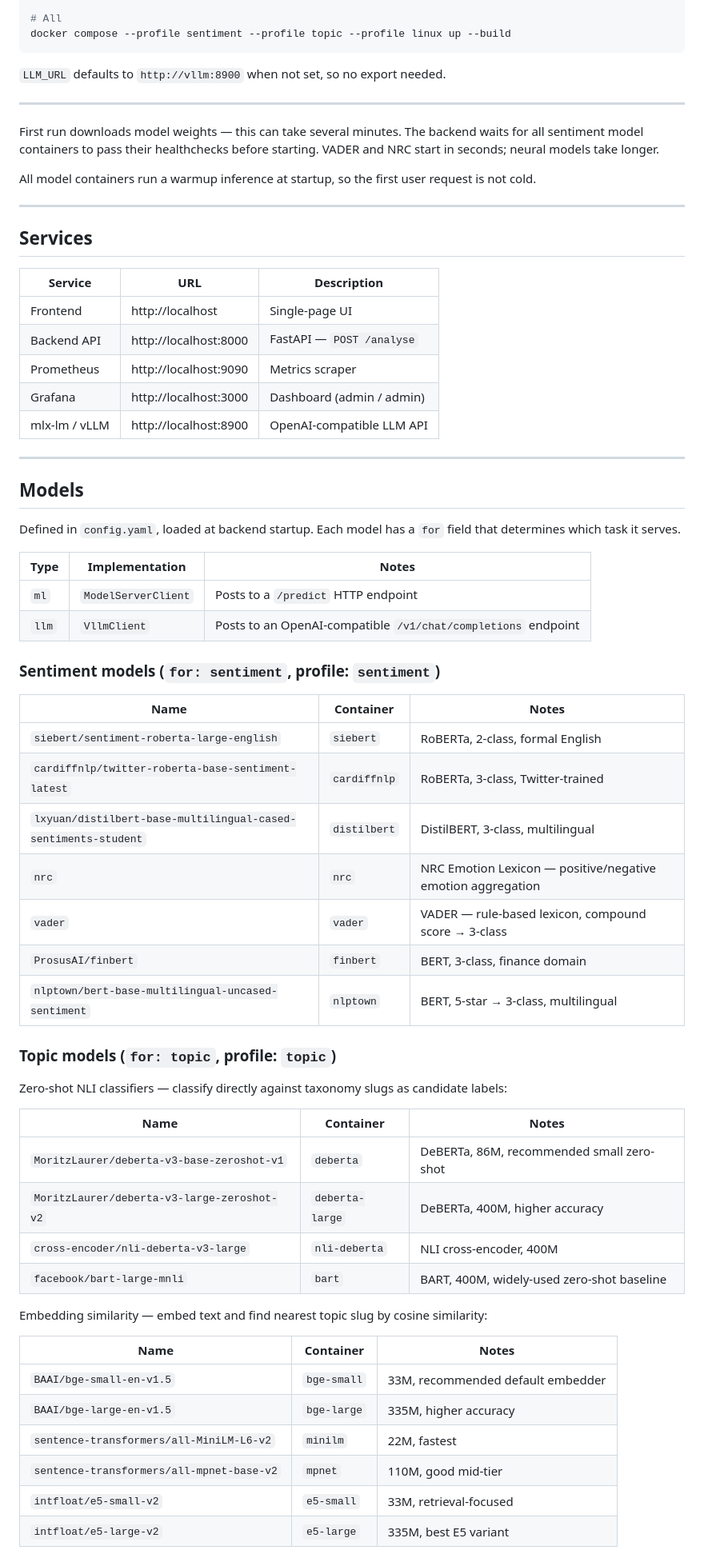
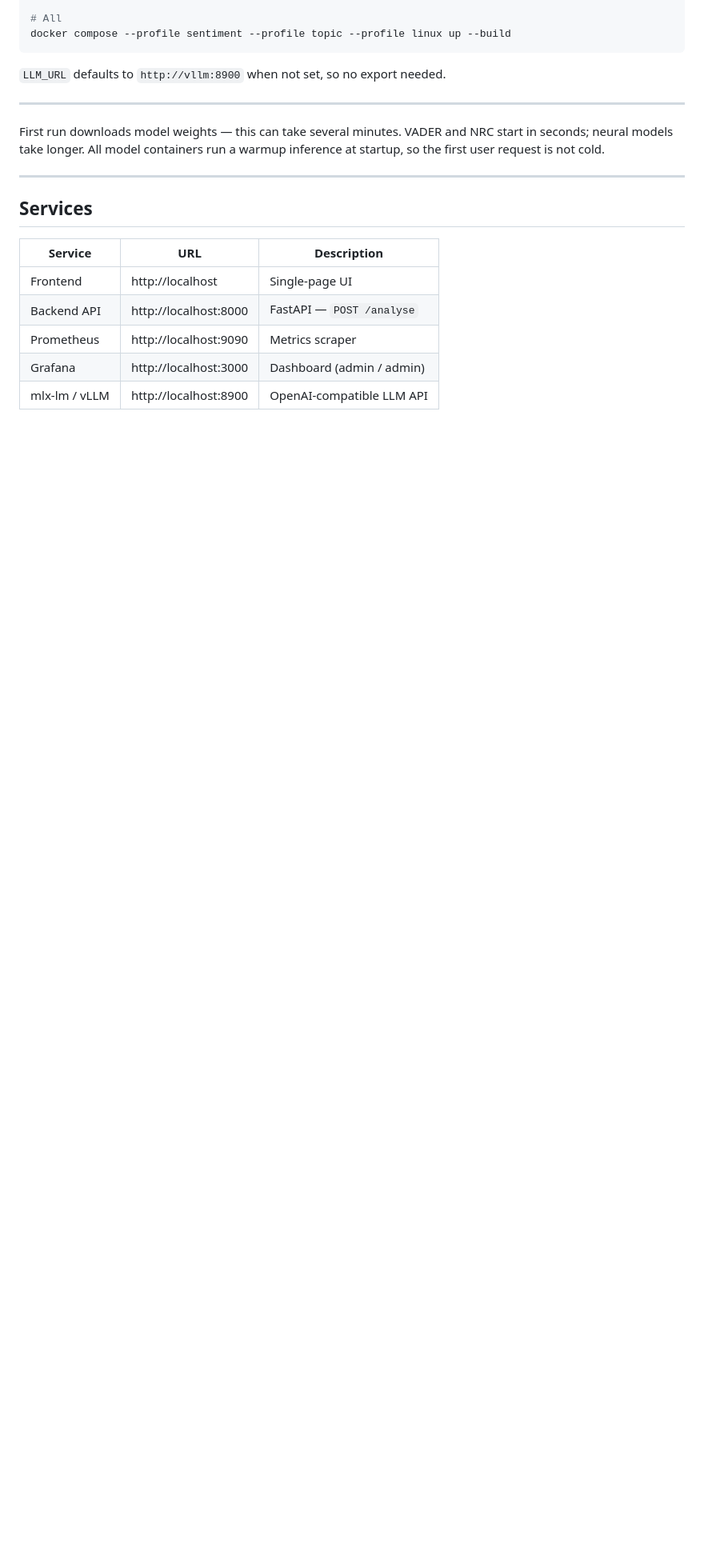
Before and after one commit to grinfeld/text_analysis, a Markdown page: README.md, the part around one of its changes. Shown at 80% size. Drawn GitHub-style; blank space fills up the shorter version.

```diff
--- a/README.md
+++ b/README.md
@@ -52,9 +58,7 @@ docker compose --profile sentiment --profile topic --profile linux up --build
 
 ---
 
-First run downloads model weights — this can take several minutes. The backend waits for all sentiment model containers to pass their healthchecks before starting. VADER and NRC start in seconds; neural models take longer.
-
-All model containers run a warmup inference at startup, so the first user request is not cold.
+First run downloads model weights — this can take several minutes. VADER and NRC start in seconds; neural models take longer. All model containers run a warmup inference at startup, so the first user request is not cold.
 
 ---
 
@@ -67,49 +71,3 @@ All model containers run a warmup inference at startup, so the first user reques
 | Prometheus | http://localhost:9090 | Metrics scraper |
 | Grafana | http://localhost:3000 | Dashboard (admin / admin) |
 | mlx-lm / vLLM | http://localhost:8900 | OpenAI-compatible LLM API |
-
----
-
-## Models
-
-Defined in `config.yaml`, loaded at backend startup. Each model has a `for` field that determines which task it serves.
-
-| Type | Implementation | Notes |
-|------|---------------|-------|
-| `ml` | `ModelServerClient` | Posts to a `/predict` HTTP endpoint |
-| `llm` | `VllmClient` | Posts to an OpenAI-compatible `/v1/chat/completions` endpoint |
-
-### Sentiment models (`for: sentiment`, profile: `sentiment`)
-
-| Name | Container | Notes |
-|------|-----------|-------|
-| `siebert/sentiment-roberta-large-english` | `siebert` | RoBERTa, 2-class, formal English |
-| `cardiffnlp/twitter-roberta-base-sentiment-latest` | `cardiffnlp` | RoBERTa, 3-class, Twitter-trained |
-| `lxyuan/distilbert-base-multilingual-cased-sentiments-student` | `distilbert` | DistilBERT, 3-class, multilingual |
-| `nrc` | `nrc` | NRC Emotion Lexicon — positive/negative emotion aggregation |
-| `vader` | `vader` | VADER — rule-based lexicon, compound score → 3-class |
-| `ProsusAI/finbert` | `finbert` | BERT, 3-class, finance domain |
-| `nlptown/bert-base-multilingual-uncased-sentiment` | `nlptown` | BERT, 5-star → 3-class, multilingual |
-
-### Topic models (`for: topic`, profile: `topic`)
-
-Zero-shot NLI classifiers — classify directly against taxonomy slugs as candidate labels:
-
-| Name | Container | Notes |
-|------|-----------|-------|
-| `MoritzLaurer/deberta-v3-base-zeroshot-v1` | `deberta` | DeBERTa, 86M, recommended small zero-shot |
-| `MoritzLaurer/deberta-v3-large-zeroshot-v2` | `deberta-large` | DeBERTa, 400M, higher accuracy |
-| `cross-encoder/nli-deberta-v3-large` | `nli-deberta` | NLI cross-encoder, 400M |
-| `facebook/bart-large-mnli` | `bart` | BART, 400M, widely-used zero-shot baseline |
-
-Embedding similarity — embed text and find nearest topic slug by cosine similarity:
-
-| Name | Container | Notes |
-|------|-----------|-------|
-| `BAAI/bge-small-en-v1.5` | `bge-small` | 33M, recommended default embedder |
-| `BAAI/bge-large-en-v1.5` | `bge-large` | 335M, higher accuracy |
-| `sentence-transformers/all-MiniLM-L6-v2` | `minilm` | 22M, fastest |
-| `sentence-transformers/all-mpnet-base-v2` | `mpnet` | 110M, good mid-tier |
-| `intfloat/e5-small-v2` | `e5-small` | 33M, retrieval-focused |
-| `intfloat/e5-large-v2` | `e5-large` | 335M, best E5 variant |
-
```
Also changed, not shown: other parts of README.md (+89 -32 lines).
